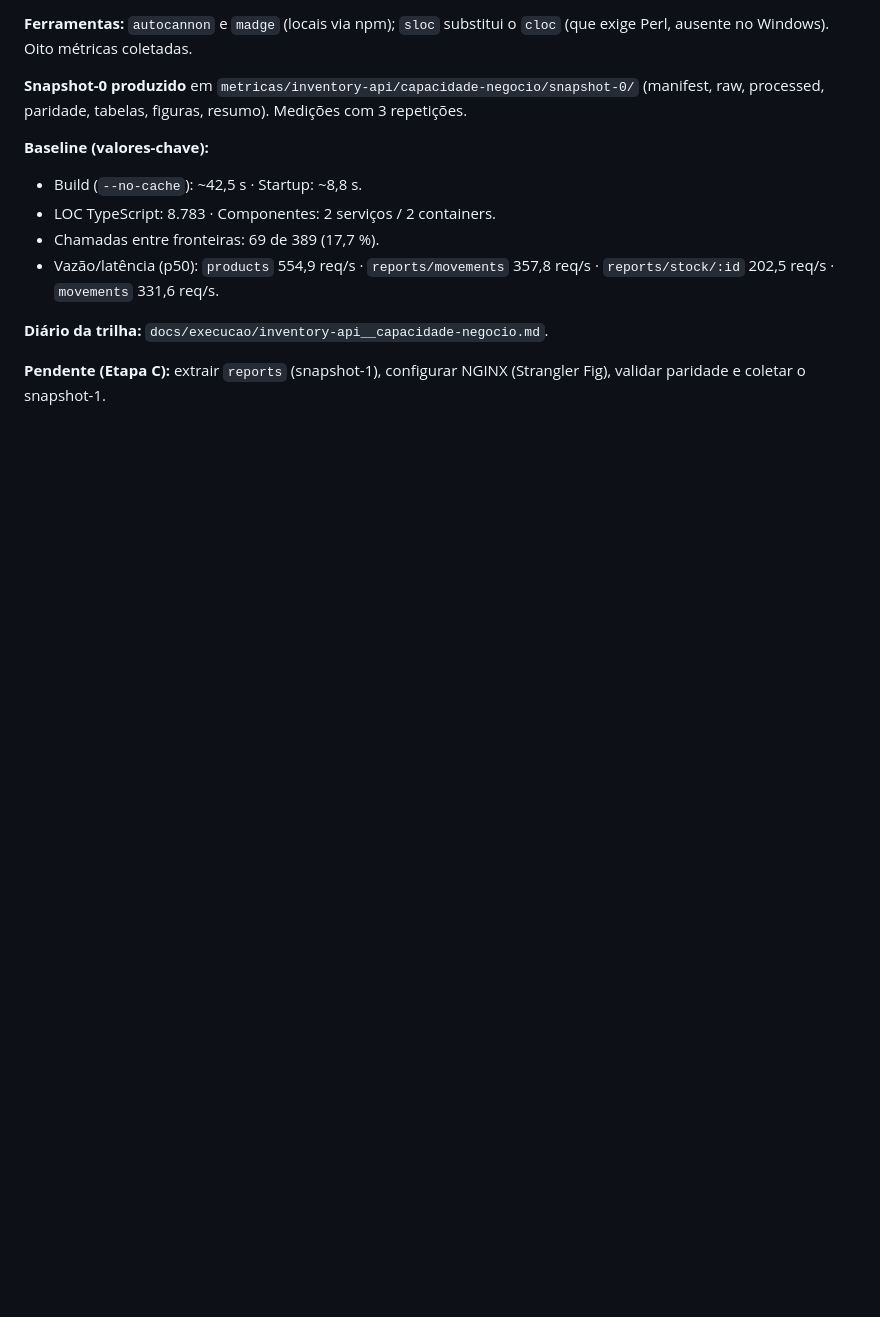
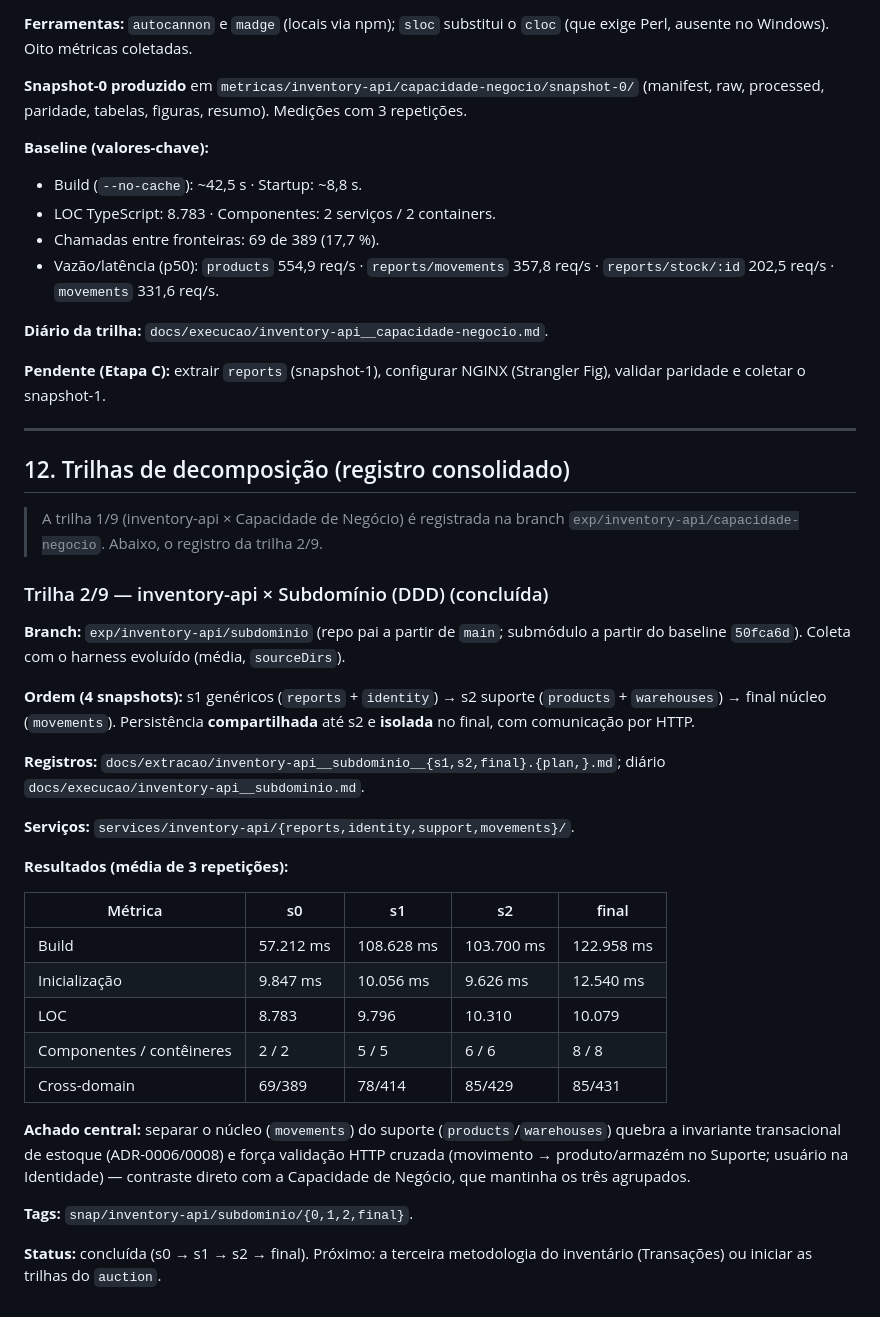
Before and after one commit to davigpc/tcc_davi, a Markdown page: 2_codigo_pratico/roteiro.md, the part around the change. Rendered like a GitHub page; blank space fills up the shorter version.

Commit message:
docs(roteiro): registra a trilha 2/9 (inventory-api x Subdominio)

```diff
--- a/2_codigo_pratico/roteiro.md
+++ b/2_codigo_pratico/roteiro.md
@@ -375,3 +375,45 @@ paridade, tabelas, figuras, resumo). Medições com 3 repetições.
 
 **Pendente (Etapa C):** extrair `reports` (snapshot-1), configurar NGINX
 (Strangler Fig), validar paridade e coletar o snapshot-1.
+
+---
+
+## 12. Trilhas de decomposição (registro consolidado)
+
+> A trilha 1/9 (inventory-api × Capacidade de Negócio) é registrada na branch
+> `exp/inventory-api/capacidade-negocio`. Abaixo, o registro da trilha 2/9.
+
+### Trilha 2/9 — inventory-api × Subdomínio (DDD) (concluída)
+
+**Branch:** `exp/inventory-api/subdominio` (repo pai a partir de `main`; submódulo
+a partir do baseline `50fca6d`). Coleta com o harness evoluído (média, `sourceDirs`).
+
+**Ordem (4 snapshots):** s1 genéricos (`reports` + `identity`) → s2 suporte
+(`products` + `warehouses`) → final núcleo (`movements`). Persistência
+**compartilhada** até s2 e **isolada** no final, com comunicação por HTTP.
+
+**Registros:** `docs/extracao/inventory-api__subdominio__{s1,s2,final}.{plan,}.md`;
+diário `docs/execucao/inventory-api__subdominio.md`.
+
+**Serviços:** `services/inventory-api/{reports,identity,support,movements}/`.
+
+**Resultados (média de 3 repetições):**
+
+| Métrica | s0 | s1 | s2 | final |
+|---|---|---|---|---|
+| Build | 57.212 ms | 108.628 ms | 103.700 ms | 122.958 ms |
+| Inicialização | 9.847 ms | 10.056 ms | 9.626 ms | 12.540 ms |
+| LOC | 8.783 | 9.796 | 10.310 | 10.079 |
+| Componentes / contêineres | 2 / 2 | 5 / 5 | 6 / 6 | 8 / 8 |
+| Cross-domain | 69/389 | 78/414 | 85/429 | 85/431 |
+
+**Achado central:** separar o núcleo (`movements`) do suporte
+(`products`/`warehouses`) quebra a invariante transacional de estoque
+(ADR-0006/0008) e força validação HTTP cruzada (movimento → produto/armazém no
+Suporte; usuário na Identidade) — contraste direto com a Capacidade de Negócio,
+que mantinha os três agrupados.
+
+**Tags:** `snap/inventory-api/subdominio/{0,1,2,final}`.
+
+**Status:** concluída (s0 → s1 → s2 → final). Próximo: a terceira metodologia do
+inventário (Transações) ou iniciar as trilhas do `auction`.
```
